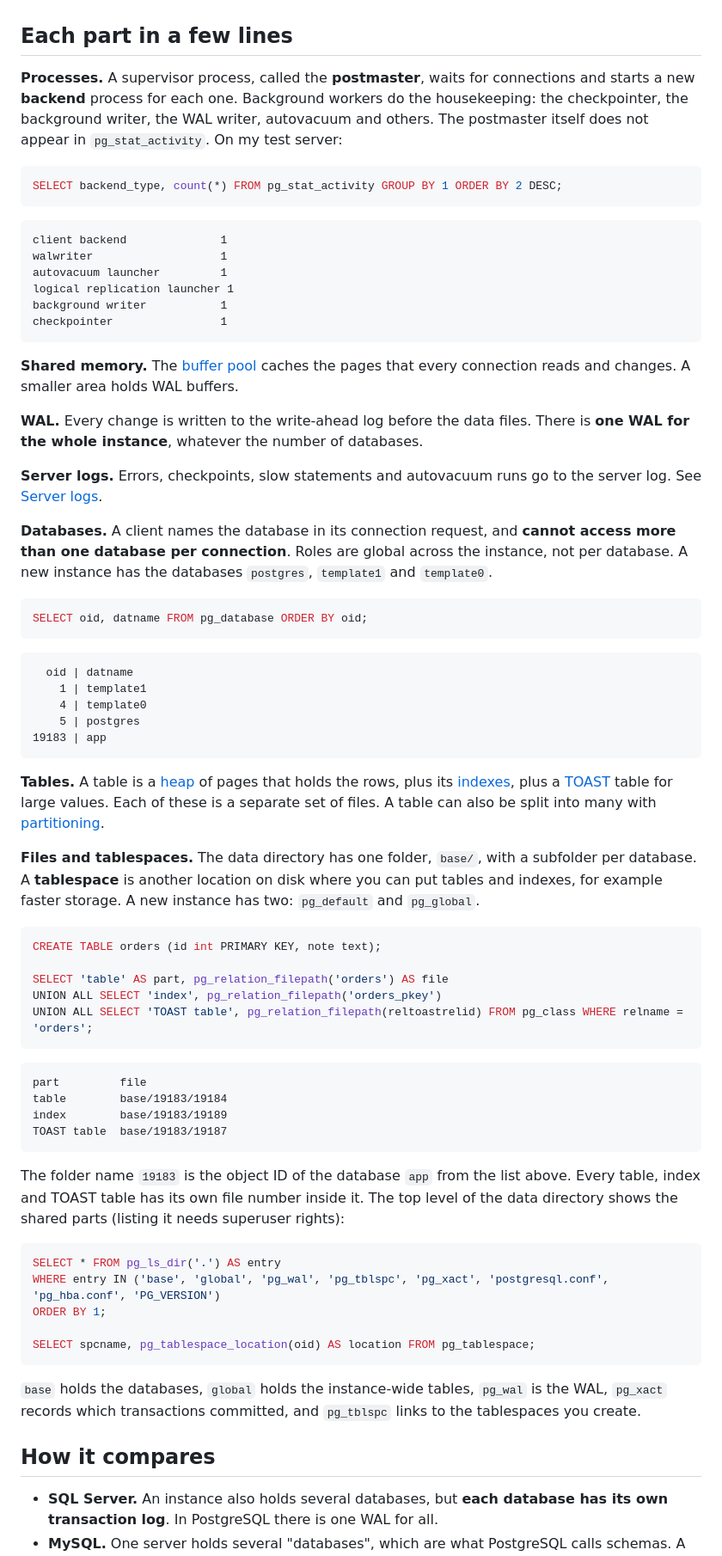
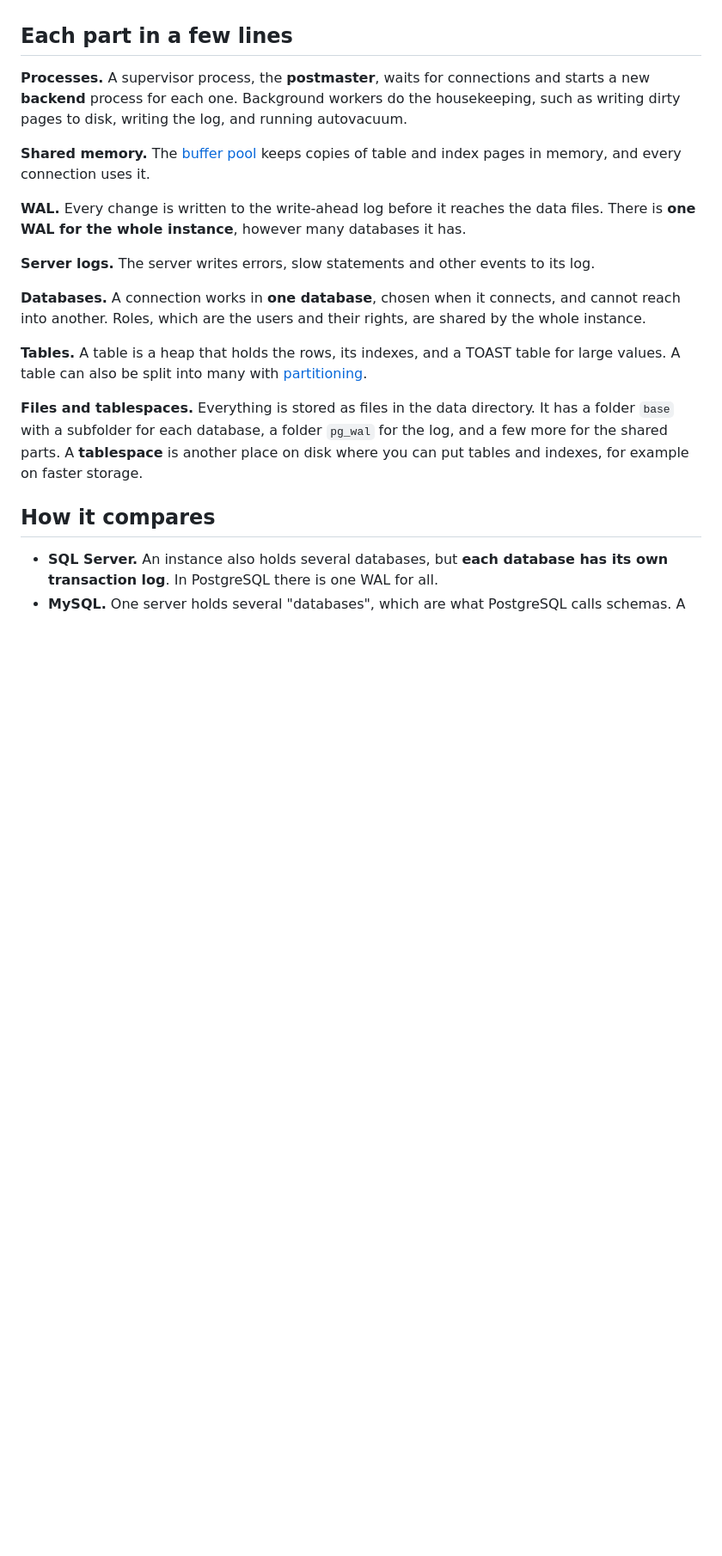
Before and after one commit to itayb-dt/db-internals, a Markdown page: content/instance.md, the part around one of its changes. Shown at 86% size. GitHub-like rendering; blank space fills up the shorter version.

Commit message:
0.13 - simplifed The Instance

````diff
--- a/content/instance.md
+++ b/content/instance.md
@@ -53,71 +49,19 @@ The animation starts at the instance, goes into the databases, and then into one
 
 ## Each part in a few lines
 
-**Processes.** A supervisor process, called the **postmaster**, waits for connections and starts a new **backend** process for each one. Background workers do the housekeeping: the checkpointer, the background writer, the WAL writer, autovacuum and others. The postmaster itself does not appear in `pg_stat_activity`. On my test server:
+**Processes.** A supervisor process, the **postmaster**, waits for connections and starts a new **backend** process for each one. Background workers do the housekeeping, such as writing dirty pages to disk, writing the log, and running autovacuum.
 
-```sql
-SELECT backend_type, count(*) FROM pg_stat_activity GROUP BY 1 ORDER BY 2 DESC;
-```
+**Shared memory.** The [buffer pool](topic:buffer) keeps copies of table and index pages in memory, and every connection uses it.
 
-```
-client backend              1
-walwriter                   1
-autovacuum launcher         1
-logical replication launcher 1
-background writer           1
-checkpointer                1
-```
+**WAL.** Every change is written to the write-ahead log before it reaches the data files. There is **one WAL for the whole instance**, however many databases it has.
 
-**Shared memory.** The [buffer pool](topic:buffer) caches the pages that every connection reads and changes. A smaller area holds WAL buffers.
+**Server logs.** The server writes errors, slow statements and other events to its log.
 
-**WAL.** Every change is written to the write-ahead log before the data files. There is **one WAL for the whole instance**, whatever the number of databases.
+**Databases.** A connection works in **one database**, chosen when it connects, and cannot reach into another. Roles, which are the users and their rights, are shared by the whole instance.
 
-**Server logs.** Errors, checkpoints, slow statements and autovacuum runs go to the server log. See [Server logs](topic:server-logs).
+**Tables.** A table is a heap that holds the rows, its indexes, and a TOAST table for large values. A table can also be split into many with [partitioning](topic:partitioning).
 
-**Databases.** A client names the database in its connection request, and **cannot access more than one database per connection**. Roles are global across the instance, not per database. A new instance has the databases `postgres`, `template1` and `template0`.
-
-```sql
-SELECT oid, datname FROM pg_database ORDER BY oid;
-```
-
-```
-  oid | datname
-    1 | template1
-    4 | template0
-    5 | postgres
-19183 | app
-```
-
-**Tables.** A table is a [heap](topic:heap) of pages that holds the rows, plus its [indexes](topic:index), plus a [TOAST](topic:toast) table for large values. Each of these is a separate set of files. A table can also be split into many with [partitioning](topic:partitioning).
-
-**Files and tablespaces.** The data directory has one folder, `base/`, with a subfolder per database. A **tablespace** is another location on disk where you can put tables and indexes, for example faster storage. A new instance has two: `pg_default` and `pg_global`.
-
-```sql
-CREATE TABLE orders (id int PRIMARY KEY, note text);
-
-SELECT 'table' AS part, pg_relation_filepath('orders') AS file
-UNION ALL SELECT 'index', pg_relation_filepath('orders_pkey')
-UNION ALL SELECT 'TOAST table', pg_relation_filepath(reltoastrelid) FROM pg_class WHERE relname = 'orders';
-```
-
-```
-part         file
-table        base/19183/19184
-index        base/19183/19189
-TOAST table  base/19183/19187
-```
-
-The folder name `19183` is the object ID of the database `app` from the list above. Every table, index and TOAST table has its own file number inside it. The top level of the data directory shows the shared parts (listing it needs superuser rights):
-
-```sql
-SELECT * FROM pg_ls_dir('.') AS entry
-WHERE entry IN ('base', 'global', 'pg_wal', 'pg_tblspc', 'pg_xact', 'postgresql.conf', 'pg_hba.conf', 'PG_VERSION')
-ORDER BY 1;
-
-SELECT spcname, pg_tablespace_location(oid) AS location FROM pg_tablespace;
-```
-
-`base` holds the databases, `global` holds the instance-wide tables, `pg_wal` is the WAL, `pg_xact` records which transactions committed, and `pg_tblspc` links to the tablespaces you create.
+**Files and tablespaces.** Everything is stored as files in the data directory. It has a folder `base` with a subfolder for each database, a folder `pg_wal` for the log, and a few more for the shared parts. A **tablespace** is another place on disk where you can put tables and indexes, for example on faster storage.
 
 ## How it compares
 
````
Also changed, not shown: other parts of content/instance.md (+21 -28 lines), CHANGELOG.md (+1 -1 lines).
